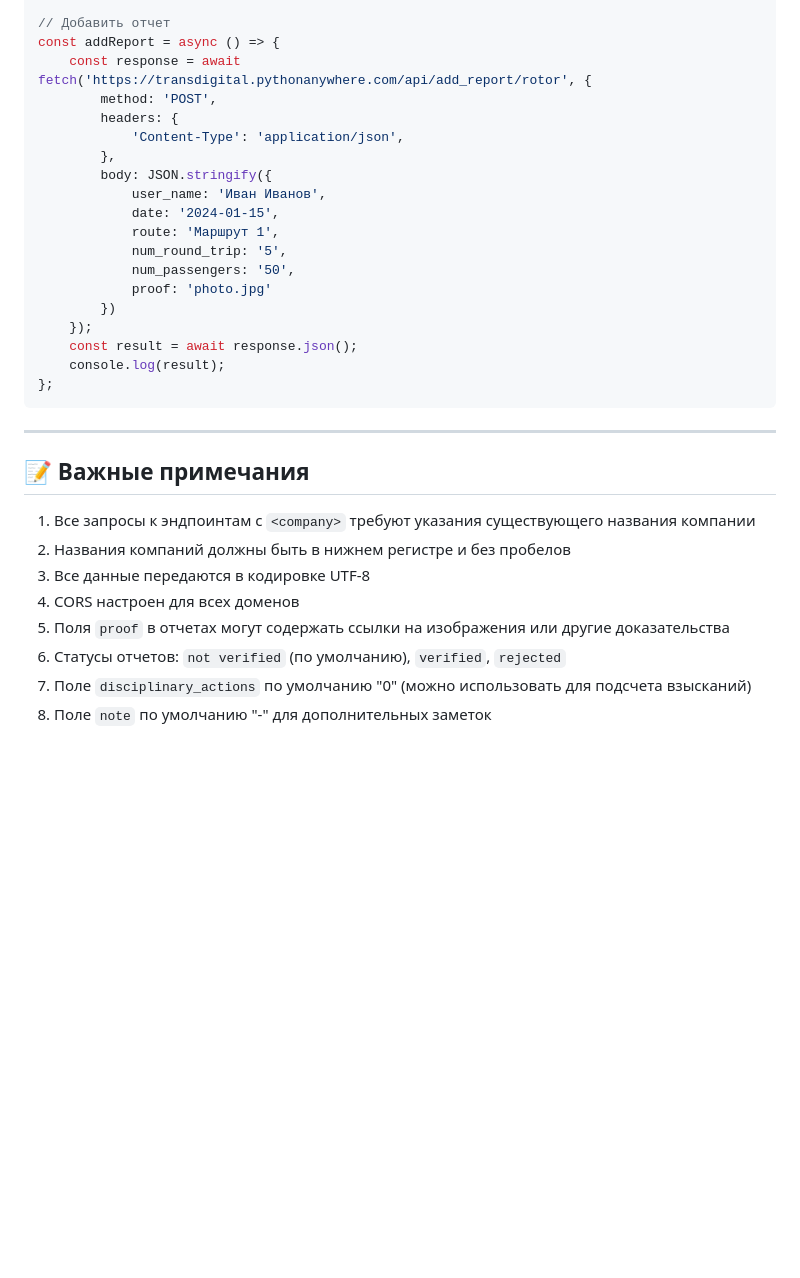
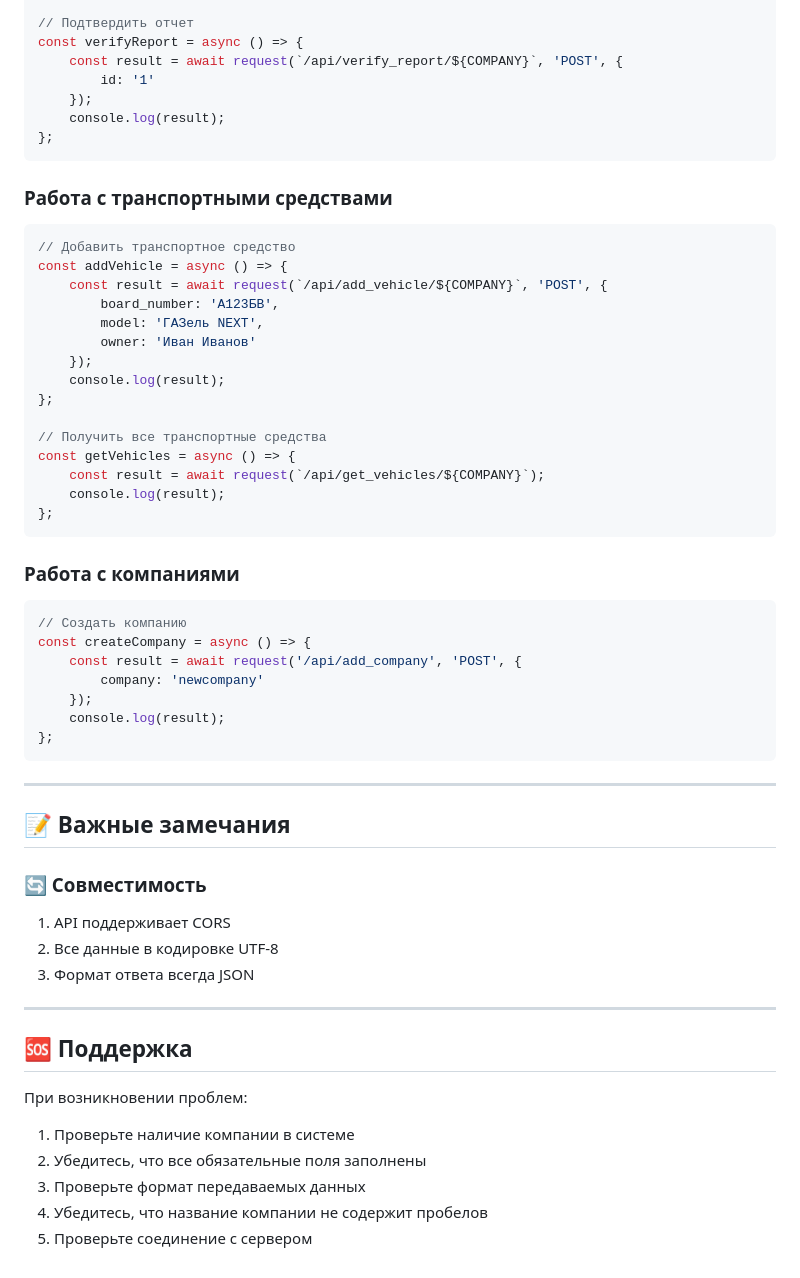
Before and after one commit to shauru1118/transdigital, a Markdown page: README.md, the part around one of its changes. GitHub-like rendering; blank space fills up the shorter version.

Commit message:
new readme

````diff
--- a/README.md
+++ b/README.md
@@ -691,36 +677,65 @@ const addVehicle = async () => {
     console.log(result);
 };
 
-// Добавить отчет
-const addReport = async () => {
-    const response = await fetch('https://transdigital.pythonanywhere.com/api/add_report/rotor', {
-        method: 'POST',
-        headers: {
-            'Content-Type': 'application/json',
-        },
-        body: JSON.stringify({
-            user_name: 'Иван Иванов',
-            date: '2024-01-15',
-            route: 'Маршрут 1',
-            num_round_trip: '5',
-            num_passengers: '50',
-            proof: 'photo.jpg'
-        })
+// Подтвердить отчет
+const verifyReport = async () => {
+    const result = await request(`/api/verify_report/${COMPANY}`, 'POST', {
+        id: '1'
     });
-    const result = await response.json();
+    console.log(result);
+};
+```
+
+### Работа с транспортными средствами
+
+```javascript
+// Добавить транспортное средство
+const addVehicle = async () => {
+    const result = await request(`/api/add_vehicle/${COMPANY}`, 'POST', {
+        board_number: 'А123БВ',
+        model: 'ГАЗель NEXT',
+        owner: 'Иван Иванов'
+    });
+    console.log(result);
+};
+
+// Получить все транспортные средства
+const getVehicles = async () => {
+    const result = await request(`/api/get_vehicles/${COMPANY}`);
+    console.log(result);
+};
+```
+
+### Работа с компаниями
+
+```javascript
+// Создать компанию
+const createCompany = async () => {
+    const result = await request('/api/add_company', 'POST', {
+        company: 'newcompany'
+    });
     console.log(result);
 };
 ```
 
 ---
 
-## 📝 Важные примечания
+## 📝 Важные замечания
 
-1. Все запросы к эндпоинтам с `<company>` требуют указания существующего названия компании
-2. Названия компаний должны быть в нижнем регистре и без пробелов
-3. Все данные передаются в кодировке UTF-8
-4. CORS настроен для всех доменов
-5. Поля `proof` в отчетах могут содержать ссылки на изображения или другие доказательства
-6. Статусы отчетов: `not verified` (по умолчанию), `verified`, `rejected`
-7. Поле `disciplinary_actions` по умолчанию "0" (можно использовать для подсчета взысканий)
-8. Поле `note` по умолчанию "-" для дополнительных заметок
+### 🔄 Совместимость
+
+1. API поддерживает CORS
+2. Все данные в кодировке UTF-8
+3. Формат ответа всегда JSON
+
+---
+
+## 🆘 Поддержка
+
+При возникновении проблем:
+
+1. Проверьте наличие компании в системе
+2. Убедитесь, что все обязательные поля заполнены
+3. Проверьте формат передаваемых данных
+4. Убедитесь, что название компании не содержит пробелов
+5. Проверьте соединение с сервером
````
Also changed, not shown: other parts of README.md (+269 -283 lines).
